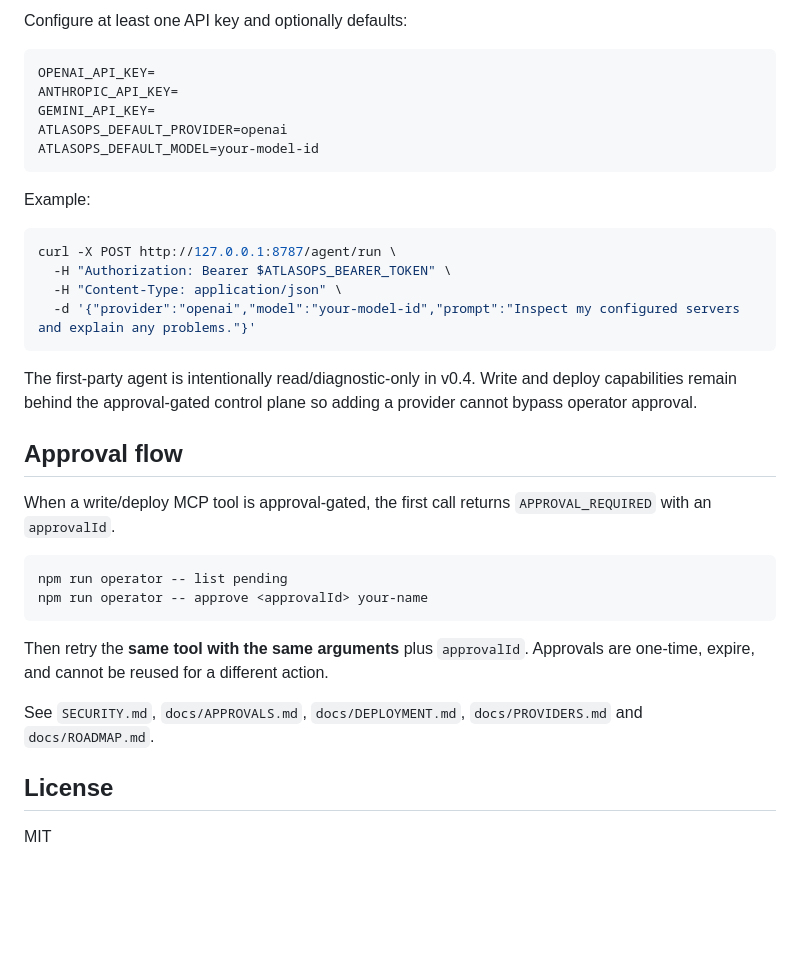
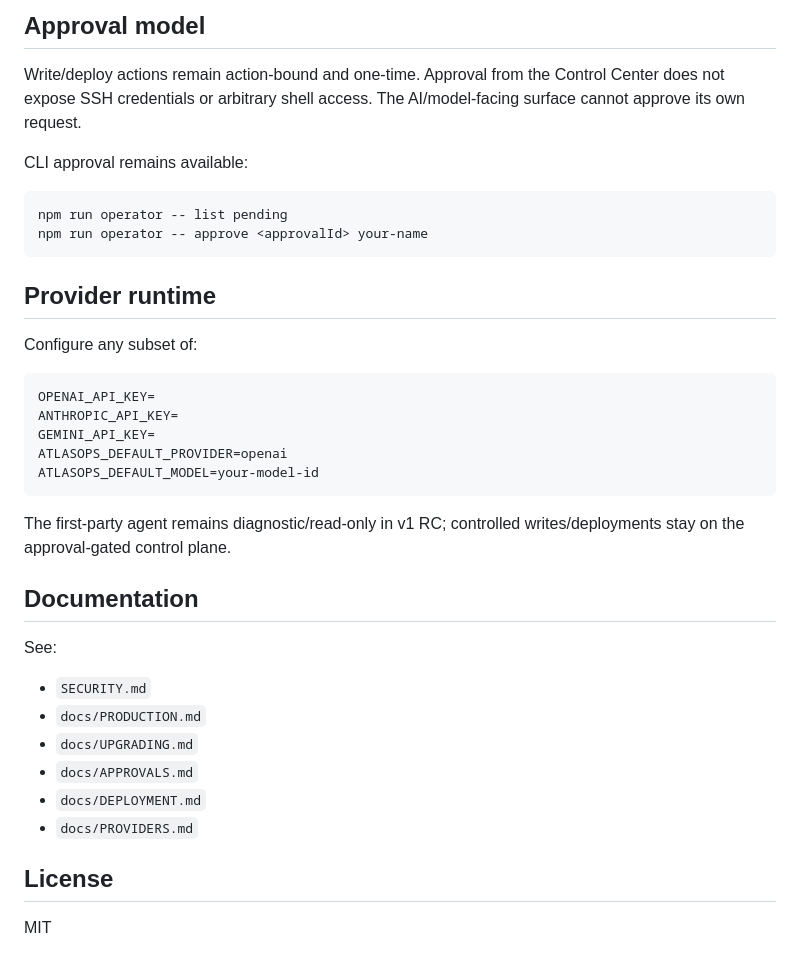
Before and after one commit to huynhlongdai/AtlasOps, a Markdown page: README.md, the part around one of its changes. Drawn GitHub-style; blank space fills up the shorter version.

````diff
--- a/README.md
+++ b/README.md
@@ -58,5 +65,18 @@ Endpoints use `Authorization: Bearer <ATLASOPS_BEARER_TOKEN>`:
 
-Configure at least one API key and optionally defaults:
+## Approval model
+
+Write/deploy actions remain action-bound and one-time. Approval from the Control Center does not expose SSH credentials or arbitrary shell access. The AI/model-facing surface cannot approve its own request.
+
+CLI approval remains available:
+
+```bash
+npm run operator -- list pending
+npm run operator -- approve <approvalId> your-name
+```
+
+## Provider runtime
+
+Configure any subset of:
 
 ```env
 OPENAI_API_KEY=
@@ -66,29 +86,19 @@ ATLASOPS_DEFAULT_PROVIDER=openai
 ATLASOPS_DEFAULT_MODEL=your-model-id
 ```
 
-Example:
+The first-party agent remains diagnostic/read-only in v1 RC; controlled writes/deployments stay on the approval-gated control plane.
 
-```bash
-curl -X POST http://127.0.0.1:8787/agent/run \
-  -H "Authorization: Bearer $ATLASOPS_BEARER_TOKEN" \
-  -H "Content-Type: application/json" \
-  -d '{"provider":"openai","model":"your-model-id","prompt":"Inspect my configured servers and explain any problems."}'
-```
+## Documentation
 
-The first-party agent is intentionally read/diagnostic-only in v0.4. Write and deploy capabilities remain behind the approval-gated control plane so adding a provider cannot bypass operator approval.
+See:
 
-## Approval flow
-
-When a write/deploy MCP tool is approval-gated, the first call returns `APPROVAL_REQUIRED` with an `approvalId`.
-
-```bash
-npm run operator -- list pending
-npm run operator -- approve <approvalId> your-name
-```
-
-Then retry the **same tool with the same arguments** plus `approvalId`. Approvals are one-time, expire, and cannot be reused for a different action.
-
-See `SECURITY.md`, `docs/APPROVALS.md`, `docs/DEPLOYMENT.md`, `docs/PROVIDERS.md` and `docs/ROADMAP.md`.
+- `SECURITY.md`
+- `docs/PRODUCTION.md`
+- `docs/UPGRADING.md`
+- `docs/APPROVALS.md`
+- `docs/DEPLOYMENT.md`
+- `docs/PROVIDERS.md`
 
 ## License
+
 MIT
````
Also changed, not shown: other parts of README.md (+37 -30 lines).
